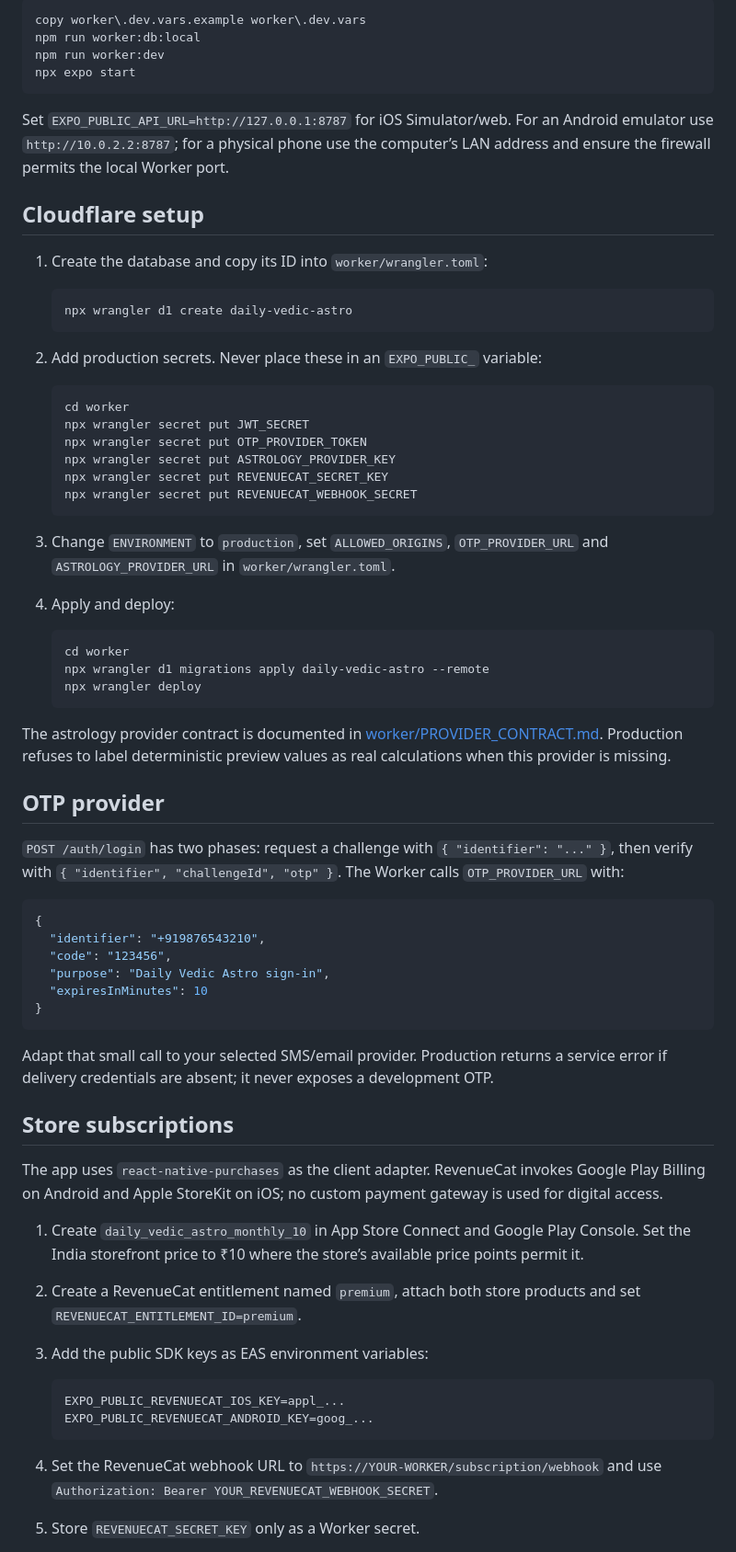
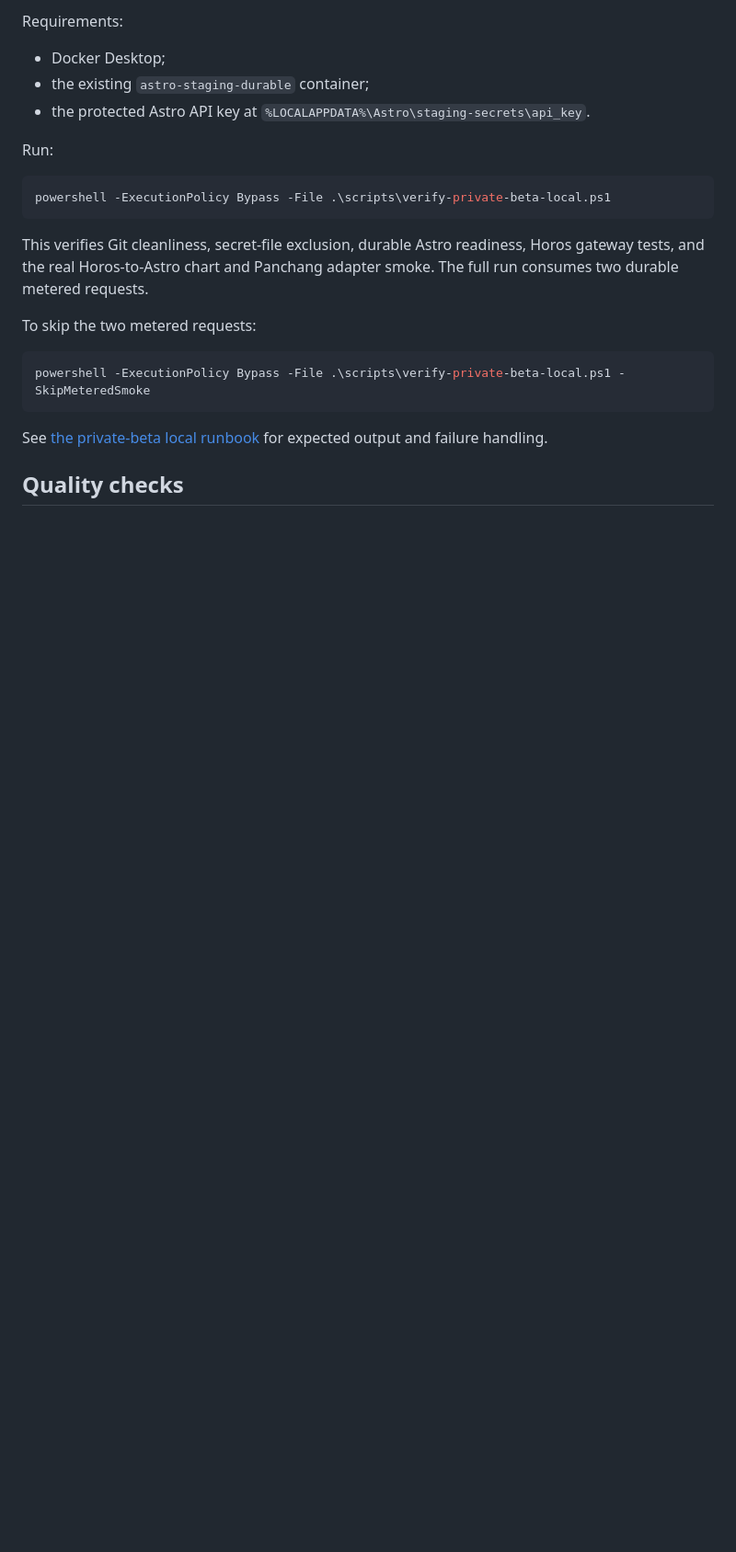
Before and after one commit to mkraja826/horos, a Markdown page: README.md, the part around one of its changes. Shown at 92% size. GitHub-like rendering; blank space fills up the shorter version.

````diff
--- a/README.md
+++ b/README.md
@@ -47,72 +81,25 @@ To run against the Worker:
 
-```bash
-copy worker\.dev.vars.example worker\.dev.vars
-npm run worker:db:local
-npm run worker:dev
-npx expo start
+Requirements:
+
+- Docker Desktop;
+- the existing `astro-staging-durable` container;
+- the protected Astro API key at `%LOCALAPPDATA%\Astro\staging-secrets\api_key`.
+
+Run:
+
+```powershell
+powershell -ExecutionPolicy Bypass -File .\scripts\verify-private-beta-local.ps1
 ```
 
-Set `EXPO_PUBLIC_API_URL=http://127.0.0.1:8787` for iOS Simulator/web. For an Android emulator use `http://10.0.2.2:8787`; for a physical phone use the computer’s LAN address and ensure the firewall permits the local Worker port.
+This verifies Git cleanliness, secret-file exclusion, durable Astro readiness, Horos gateway tests, and the real Horos-to-Astro chart and Panchang adapter smoke. The full run consumes two durable metered requests.
 
-## Cloudflare setup
+To skip the two metered requests:
 
-1. Create the database and copy its ID into `worker/wrangler.toml`:
-
-   ```bash
-   npx wrangler d1 create daily-vedic-astro
-   ```
-
-2. Add production secrets. Never place these in an `EXPO_PUBLIC_` variable:
-
-   ```bash
-   cd worker
-   npx wrangler secret put JWT_SECRET
-   npx wrangler secret put OTP_PROVIDER_TOKEN
-   npx wrangler secret put ASTROLOGY_PROVIDER_KEY
-   npx wrangler secret put REVENUECAT_SECRET_KEY
-   npx wrangler secret put REVENUECAT_WEBHOOK_SECRET
-   ```
-
-3. Change `ENVIRONMENT` to `production`, set `ALLOWED_ORIGINS`, `OTP_PROVIDER_URL` and `ASTROLOGY_PROVIDER_URL` in `worker/wrangler.toml`.
-
-4. Apply and deploy:
-
-   ```bash
-   cd worker
-   npx wrangler d1 migrations apply daily-vedic-astro --remote
-   npx wrangler deploy
-   ```
-
-The astrology provider contract is documented in [worker/PROVIDER_CONTRACT.md](worker/PROVIDER_CONTRACT.md). Production refuses to label deterministic preview values as real calculations when this provider is missing.
-
-## OTP provider
-
-`POST /auth/login` has two phases: request a challenge with `{ "identifier": "..." }`, then verify with `{ "identifier", "challengeId", "otp" }`. The Worker calls `OTP_PROVIDER_URL` with:
-
-```json
-{
-  "identifier": "+919876543210",
-  "code": "123456",
-  "purpose": "Daily Vedic Astro sign-in",
-  "expiresInMinutes": 10
-}
+```powershell
+powershell -ExecutionPolicy Bypass -File .\scripts\verify-private-beta-local.ps1 -SkipMeteredSmoke
 ```
 
-Adapt that small call to your selected SMS/email provider. Production returns a service error if delivery credentials are absent; it never exposes a development OTP.
+See [the private-beta local runbook](docs/PRIVATE_BETA_LOCAL_RUNBOOK.md) for expected output and failure handling.
 
-## Store subscriptions
+## Quality checks
 
-The app uses `react-native-purchases` as the client adapter. RevenueCat invokes Google Play Billing on Android and Apple StoreKit on iOS; no custom payment gateway is used for digital access.
-
-1. Create `daily_vedic_astro_monthly_10` in App Store Connect and Google Play Console. Set the India storefront price to ₹10 where the store’s available price points permit it.
-2. Create a RevenueCat entitlement named `premium`, attach both store products and set `REVENUECAT_ENTITLEMENT_ID=premium`.
-3. Add the public SDK keys as EAS environment variables:
-
-   ```bash
-   EXPO_PUBLIC_REVENUECAT_IOS_KEY=appl_...
-   EXPO_PUBLIC_REVENUECAT_ANDROID_KEY=goog_...
-   ```
-
-4. Set the RevenueCat webhook URL to `https://YOUR-WORKER/subscription/webhook` and use `Authorization: Bearer YOUR_REVENUECAT_WEBHOOK_SECRET`.
-5. Store `REVENUECAT_SECRET_KEY` only as a Worker secret.
-
````
Also changed, not shown: other parts of README.md (+92 -80 lines).
